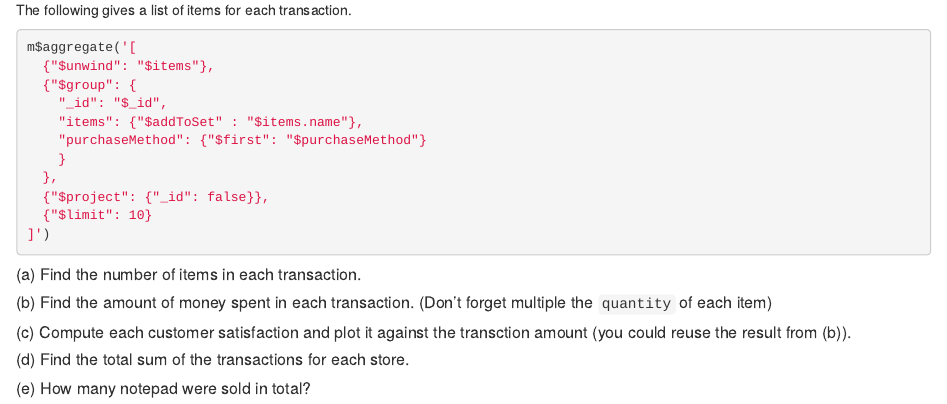
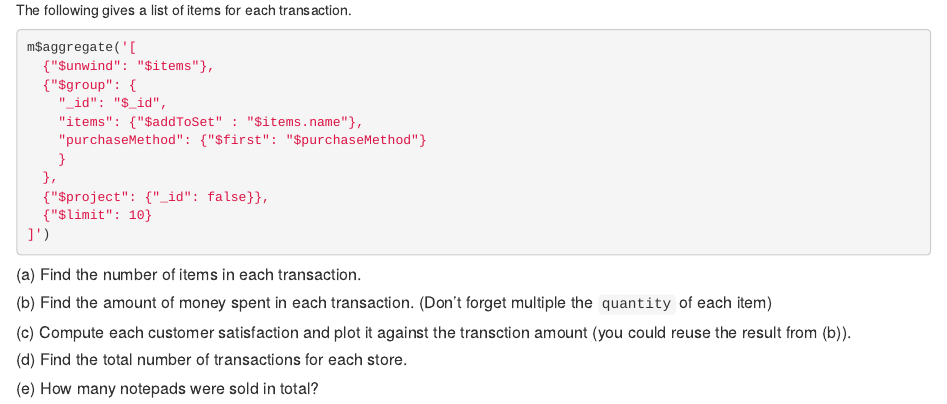
Before and after one commit to LIMUXUALE0927/assignment-4, an R Markdown document (q2.Rmd): the page in a window 1100 px wide, from 810 px down. Rendered offline with R 4.5, knitr and Pandoc, with nearby package versions; some code elsewhere in the file could not run offline.

Commit message:
fix some typos

```diff
--- a/q2.Rmd
+++ b/q2.Rmd
@@ -61,8 +61,8 @@ m$aggregate('[
 
 
 
-##### (d) Find the total sum of the transactions for each store.
+##### (d) Find the total number of transactions for each store.
 
 
 
-##### (e) How many notepad were sold in total?
+##### (e) How many notepads were sold in total?
```
